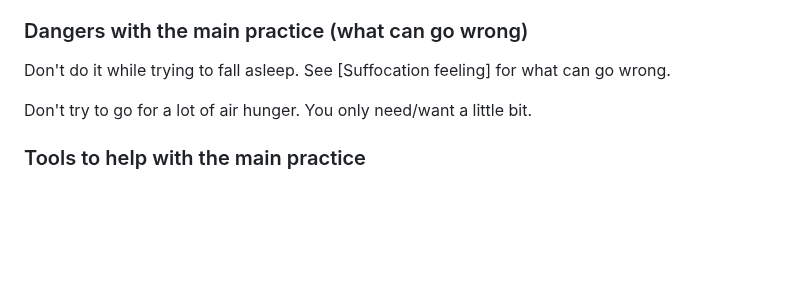
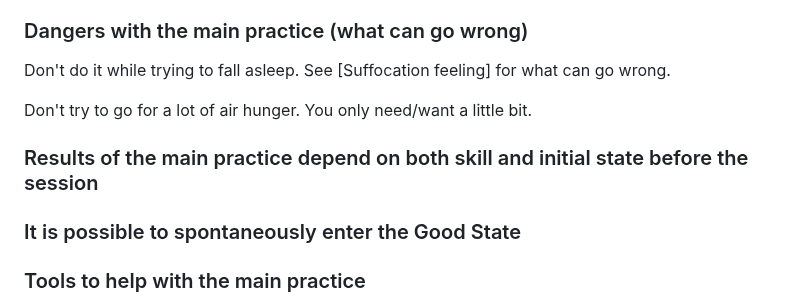
Before and after one commit to riceissa/breathing, a Markdown page: doc.md, the part around the change. Drawn GitHub-style; blank space fills up the shorter version.

Commit message:
more new sections

```diff
--- a/doc.md
+++ b/doc.md
@@ -694,6 +694,10 @@ Don't do it while trying to fall asleep. See [Suffocation feeling] for what can
 
 Don't try to go for a lot of air hunger. You only need/want a little bit.
 
+### Results of the main practice depend on both skill and initial state before the session
+
+### It is possible to spontaneously enter the Good State
+
 ### Tools to help with the main practice
 
 Open question for me (2024-07-04): how useful is it to use things like neilmed saline spray and drinking hot liquid before/during the main practice, so that your hands get warmer (higher perfusion index)? I've noticed that if I do these things, it's much easier/faster to achieve a higher perfusion index and a lower SpO~2~ (e.g. 97--98%, whereas usually I am 99--100%), and I do feel calmer and better. But does that translate into better breathing health? It probably doesn't hurt, but I might just be deceiving myself about feeling better. So I hope my breathing health will improve to the point where I can do control pauses without issues...
```
